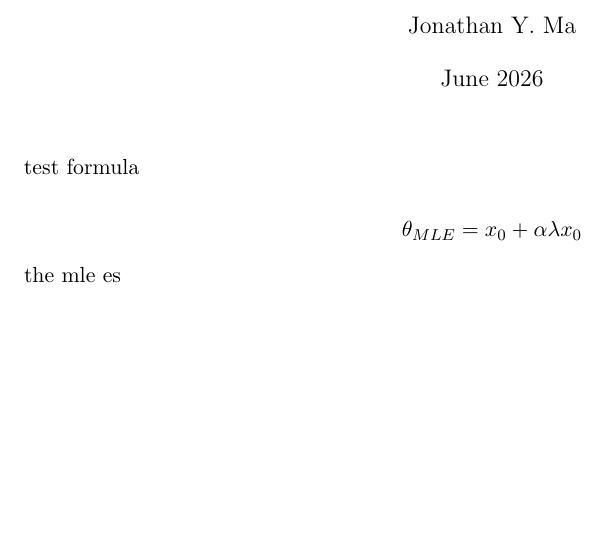
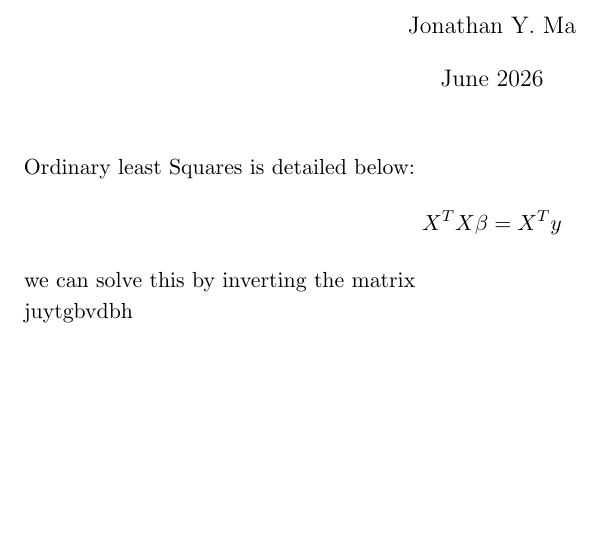
Before and after one commit to JonathanMa03/vsc-latex-sync, a LaTeX document (main.tex): part of the page, cut so that both start at the same text. Compiled offline with pdfLaTeX.

Commit message:
final test if edit and render works

```diff
--- a/main.tex
+++ b/main.tex
@@ -59,11 +59,9 @@
 
 \maketitle
 
-test formula
+Ordinary least Squares is detailed below:
+\[ X^TX\beta = X^Ty\]
+we can solve this by inverting the matrix
 
-\[
-\theta_{MLE}=x_0+\alpha\lambda x_0
-\]
-
-the mle es
+juytgbvdbh
 \end{document}
```
Also changed, not shown: main.pdf.
